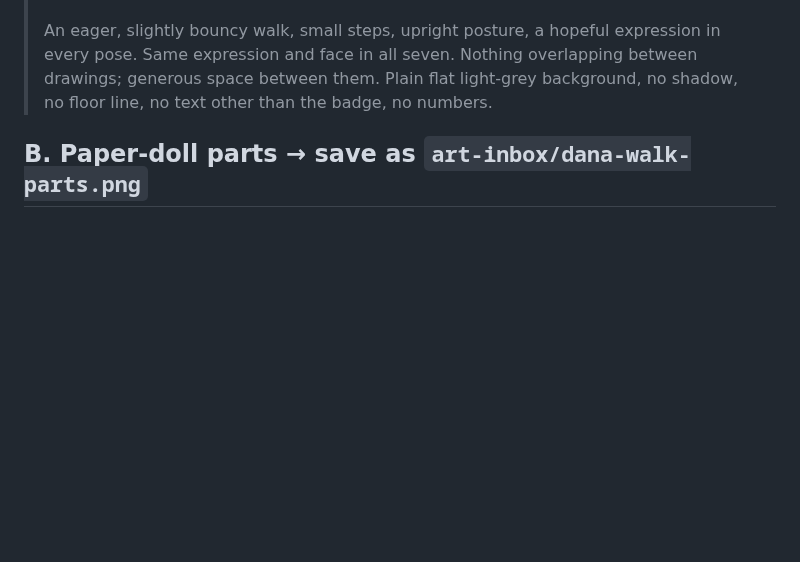
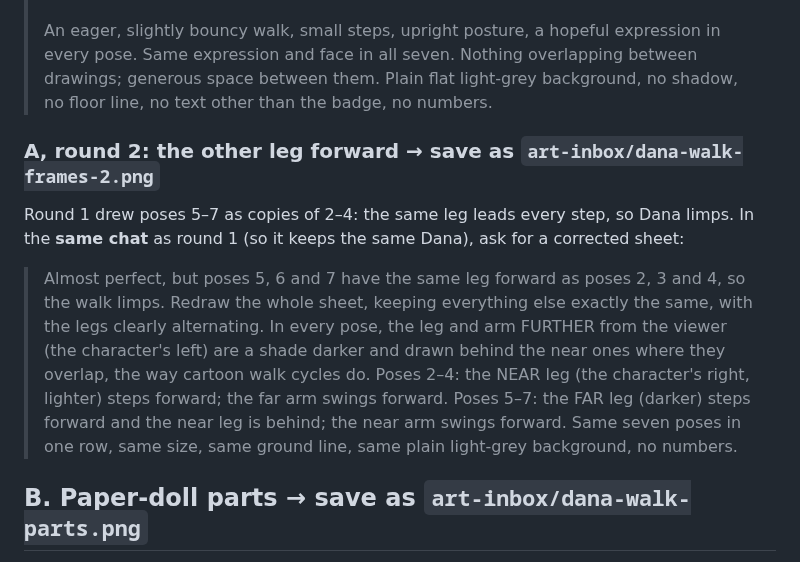
Before and after one commit to ratteler50/escape-from-the-escape-room, a Markdown page: docs/art/prompts-walk.md, the part around the change. Drawn GitHub-style; blank space fills up the shorter version.

Commit message:
Slice 27: round-2 prompt for Dana's walk frames (alternate the legs)
Co-Authored-By: Claude Opus 5.5 <noreply@anthropic.com>

```diff
--- a/docs/art/prompts-walk.md
+++ b/docs/art/prompts-walk.md
@@ -44,6 +44,20 @@ pose is off: small differences (size, a colour, where the feet are) the agent fi
 > between them. Plain flat light-grey background, no shadow, no floor line, no text other than the
 > badge, no numbers.
 
+### A, round 2: the other leg forward → save as `art-inbox/dana-walk-frames-2.png`
+
+Round 1 drew poses 5–7 as copies of 2–4: the same leg leads every step, so Dana limps. In the
+**same chat** as round 1 (so it keeps the same Dana), ask for a corrected sheet:
+
+> Almost perfect, but poses 5, 6 and 7 have the same leg forward as poses 2, 3 and 4, so the walk
+> limps. Redraw the whole sheet, keeping everything else exactly the same, with the legs clearly
+> alternating. In every pose, the leg and arm FURTHER from the viewer (the character's left) are a
+> shade darker and drawn behind the near ones where they overlap, the way cartoon walk cycles do.
+> Poses 2–4: the NEAR leg (the character's right, lighter) steps forward; the far arm swings
+> forward. Poses 5–7: the FAR leg (darker) steps forward and the near leg is behind; the near arm
+> swings forward. Same seven poses in one row, same size, same ground line, same plain light-grey
+> background, no numbers.
+
 ## B. Paper-doll parts → save as `art-inbox/dana-walk-parts.png`
 
 For the cutout technique: the same Dana, taken apart so code can swing the pieces. The agent pins
```
